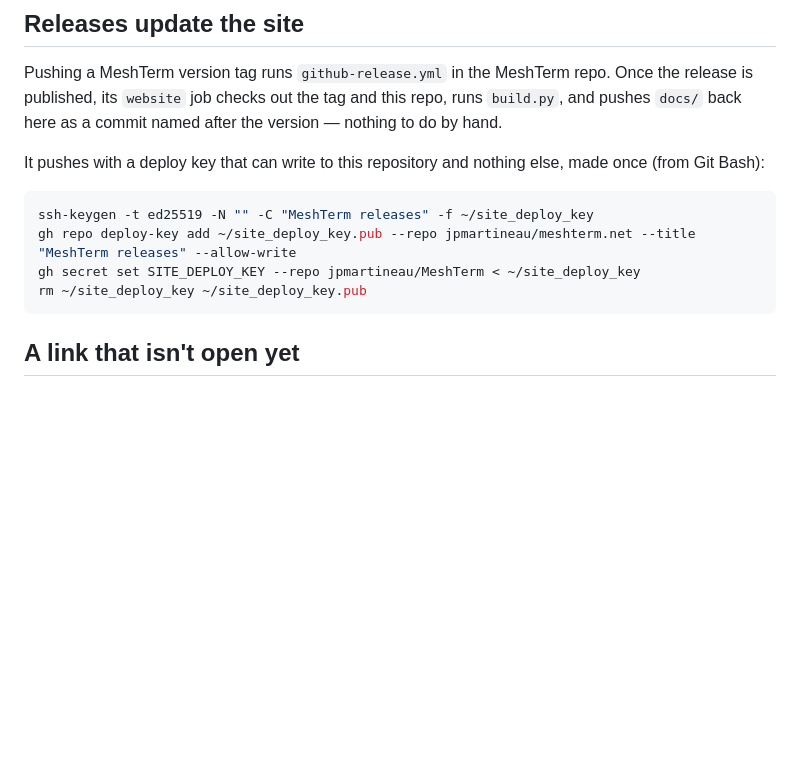
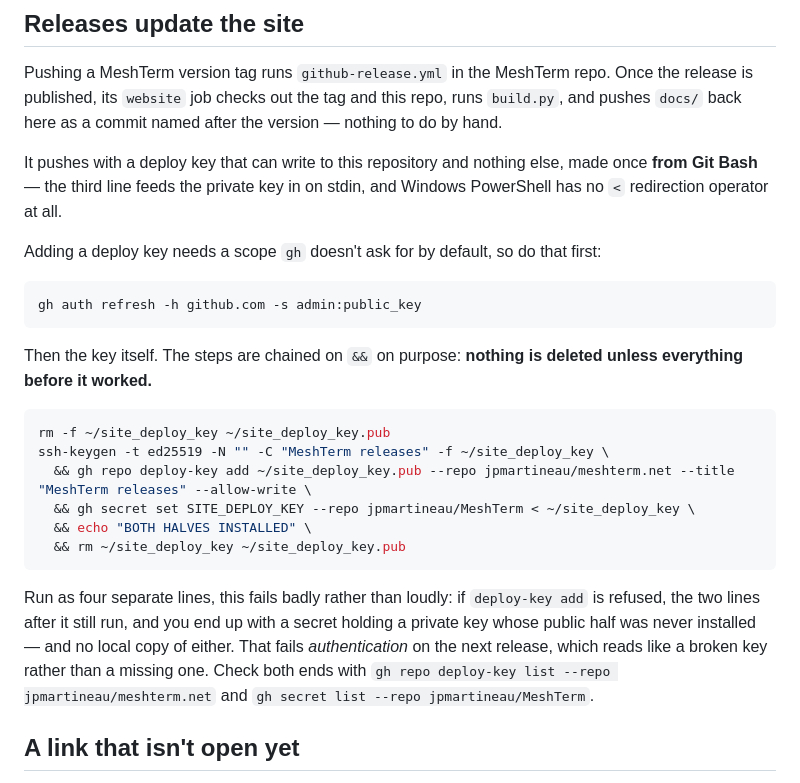
Before and after one commit to jpmartineau/meshterm.net, a Markdown page: README.md, the part around the change. Drawn GitHub-style; blank space fills up the shorter version.

Commit message:
The deploy key snippet cannot half-install itself any more
It was four independent commands, so a failure on the second still ran the
third and fourth. That is not hypothetical. Adding a deploy key needs the
admin:public_key scope, gh does not carry it by default, and when that line
was refused the next two set SITE_DEPLOY_KEY to a private key whose public
half had never been installed anywhere, then deleted the only copy of both.

The state that leaves behind is worse than the one it replaces. A missing
secret fails the website job on its own first step, with an error naming
this README. A mismatched one fails authentication instead, which reads
like a broken key rather than an absent one.

So the scope refresh is its own step first, the rest are chained on "&&"
with the deletion last, and the section closes with the two commands that
check each end. It also says Git Bash and says why: the stdin redirect that
feeds the private key to gh has no Windows PowerShell equivalent.

Co-Authored-By: Claude Opus 5 (1M context) <noreply@anthropic.com>

````diff
--- a/README.md
+++ b/README.md
@@ -59,14 +59,33 @@ release is published, its `website` job checks out the tag and this repo, runs `
 and pushes `docs/` back here as a commit named after the version — nothing to do by hand.
 
 It pushes with a deploy key that can write to this repository and nothing else, made once
-(from Git Bash):
+**from Git Bash** — the third line feeds the private key in on stdin, and Windows
+PowerShell has no `<` redirection operator at all.
+
+Adding a deploy key needs a scope `gh` doesn't ask for by default, so do that first:
 
 ```bash
-ssh-keygen -t ed25519 -N "" -C "MeshTerm releases" -f ~/site_deploy_key
-gh repo deploy-key add ~/site_deploy_key.pub --repo jpmartineau/meshterm.net --title "MeshTerm releases" --allow-write
-gh secret set SITE_DEPLOY_KEY --repo jpmartineau/MeshTerm < ~/site_deploy_key
-rm ~/site_deploy_key ~/site_deploy_key.pub
+gh auth refresh -h github.com -s admin:public_key
 ```
+
+Then the key itself. The steps are chained on `&&` on purpose: **nothing is deleted
+unless everything before it worked.**
+
+```bash
+rm -f ~/site_deploy_key ~/site_deploy_key.pub
+ssh-keygen -t ed25519 -N "" -C "MeshTerm releases" -f ~/site_deploy_key \
+  && gh repo deploy-key add ~/site_deploy_key.pub --repo jpmartineau/meshterm.net --title "MeshTerm releases" --allow-write \
+  && gh secret set SITE_DEPLOY_KEY --repo jpmartineau/MeshTerm < ~/site_deploy_key \
+  && echo "BOTH HALVES INSTALLED" \
+  && rm ~/site_deploy_key ~/site_deploy_key.pub
+```
+
+Run as four separate lines, this fails badly rather than loudly: if `deploy-key add` is
+refused, the two lines after it still run, and you end up with a secret holding a private
+key whose public half was never installed — and no local copy of either. That fails
+*authentication* on the next release, which reads like a broken key rather than a missing
+one. Check both ends with `gh repo deploy-key list --repo jpmartineau/meshterm.net` and
+`gh secret list --repo jpmartineau/MeshTerm`.
 
 ## A link that isn't open yet
 
````
